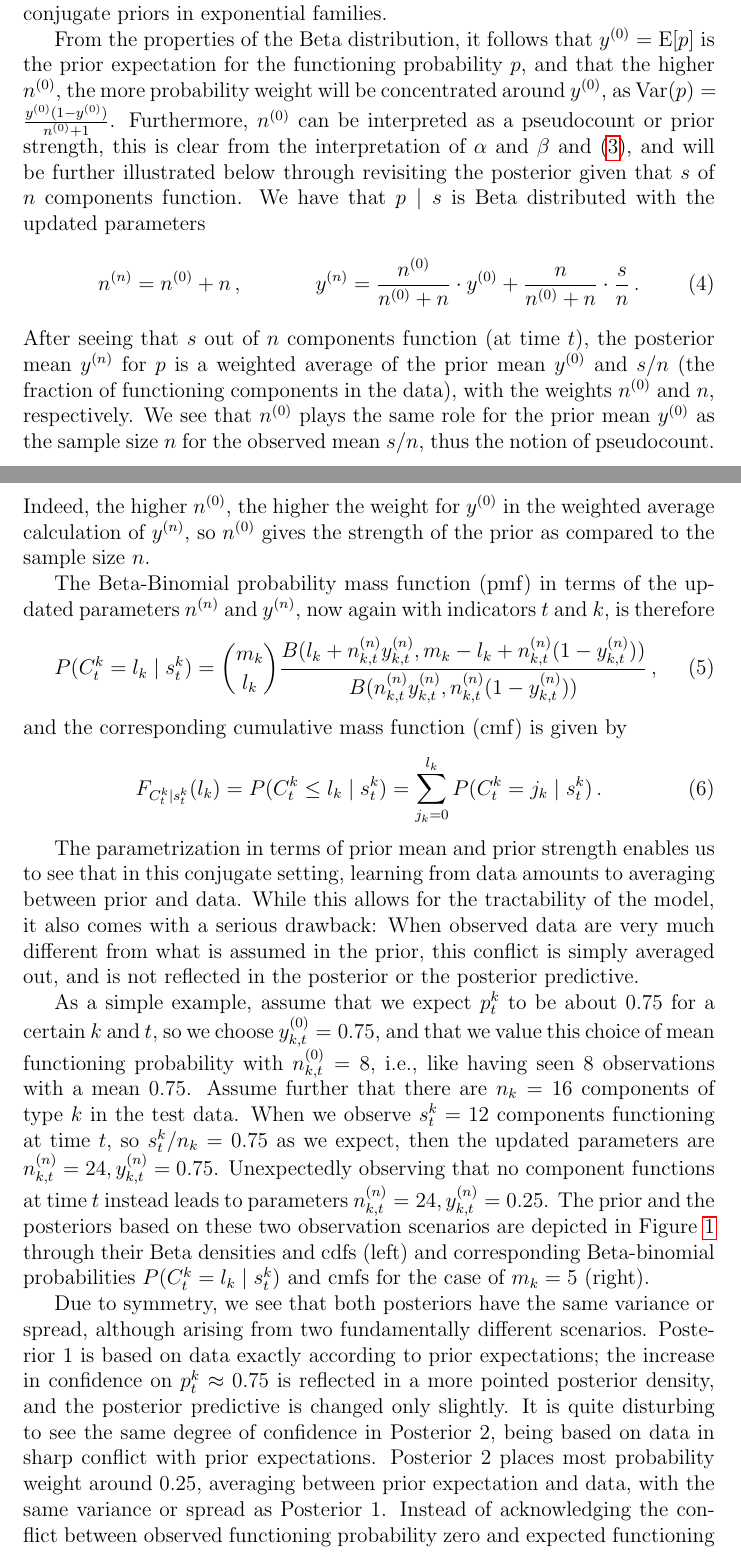
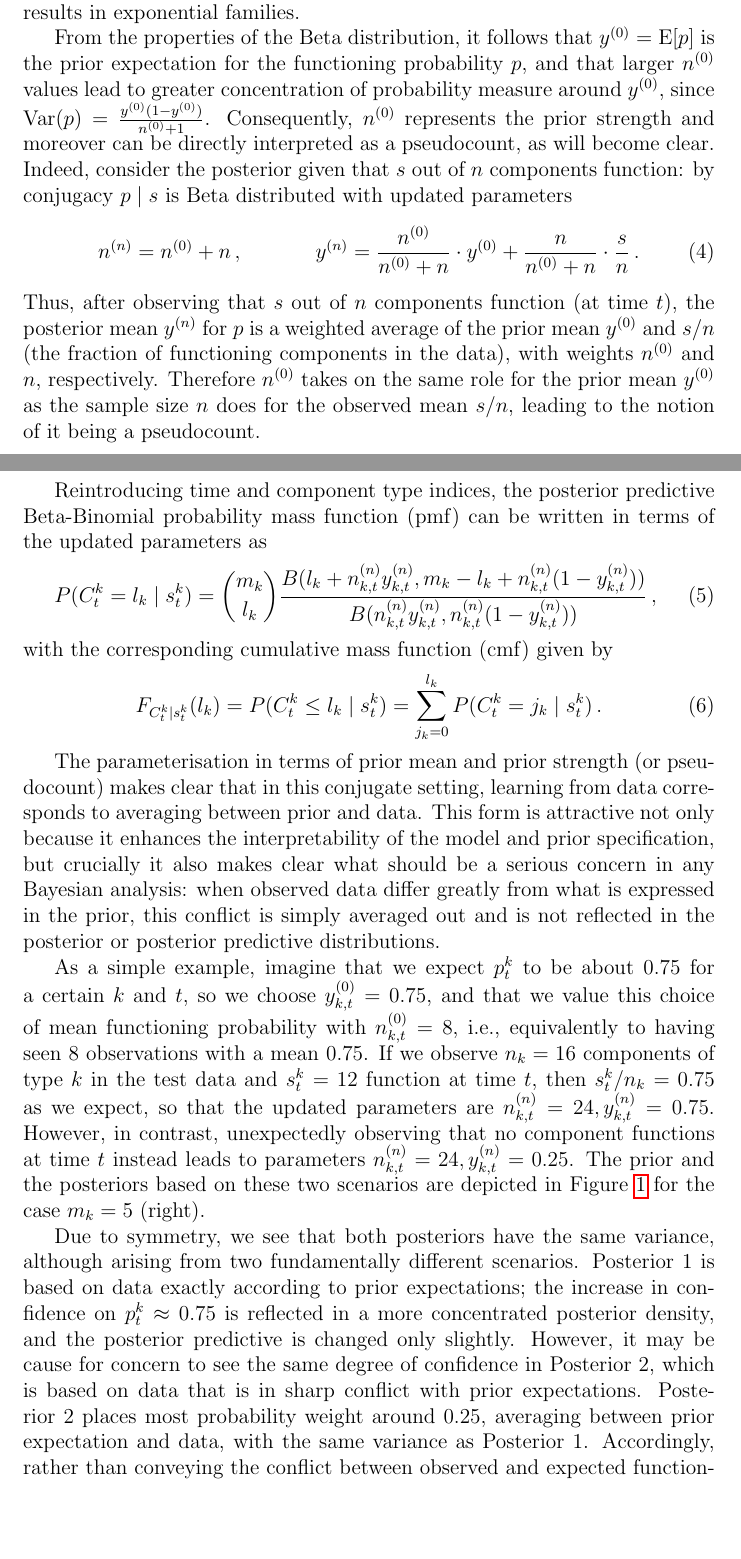
Before and after one commit to geeeero/ijar-npb, a LaTeX paper (ijar-npb-ms.tex): two parts of pages 7 and 8 of 22, joined at a grey line, cut so that both start at the same text, the shorter picture padded with empty space. Compiled offline with pdfLaTeX.

Commit message:
Section 4 language tweaks -- feel free to roll back any/all of them!

```diff
--- a/ijar-npb-ms.tex
+++ b/ijar-npb-ms.tex
@@ -393,84 +392,82 @@ identified from rewriting the density in a canonical form;
-see, e.g., \cite[pp.~202 and 272f]{2000:bernardosmith}, or \cite[\S 1.2.3.1]{2013:diss-gw}.
-This canonical form gives a common structure to all conjugate priors in exponential families.
+identified from rewriting the density in canonical form;
+see for example \cite[pp.~202 and 272f]{2000:bernardosmith}, or \cite[\S 1.2.3.1]{2013:diss-gw}.
+This canonical form gives a common structure to all conjugacy results in exponential families.
 
 From the properties of the Beta distribution,
 it follows that $\yz = \E[p]$ is the prior expectation for the functioning probability $p$,
-and that the higher $\nz$, the more probability weight will be concentrated around $\yz$,
-as $\V(p) = \frac{\yz (1-\yz)}{\nz + 1}$.
-Furthermore, $\nz$ can be interpreted as a pseudocount or prior strength,
-this is clear from the interpretation of $\alpha$ and $\beta$ and \eqref{eq:reparam},
-and will be further illustrated below through revisiting the posterior
-%based on observed lifetimes $\vec{t} = (t_1, \ldots, t_{n})$.
-given that $s$ of $n$ components function.
-We have that
-$p \mid s$ is Beta distributed with the updated parameters
+and that larger $\nz$ values lead to greater concentration of probability measure around $\yz$,
+since $\V(p) = \frac{\yz (1-\yz)}{\nz + 1}$.
+Consequently, $\nz$ represents the prior strength and moreover can be directly interpreted as a pseudocount, as will become clear.
+%this is clear from the interpretation of $\alpha$ and $\beta$ and \eqref{eq:reparam},
+%and will be further illustrated below through revisiting the posterior
+%%based on observed lifetimes $\vec{t} = (t_1, \ldots, t_{n})$.
+Indeed, consider the posterior given that $s$ out of $n$ components function:
+by conjugacy
+$p \mid s$ is Beta distributed with updated parameters
 \begin{align}
 \nn &= \nz + n\,, &
 \yn &= \frac{\nz}{\nz + n} \cdot \yz + \frac{n}{\nz + n} \cdot \frac{s}{n}\,.
 \label{eq:nyupdate}
 \end{align}
-After seeing that $s$ out of $n$ components function (at time $t$),
+Thus, after observing that $s$ out of $n$ components function (at time $t$),
 the posterior mean $\yn$ for $p$ is a weighted average of
 the prior mean $\yz$ and $s/n$ (the fraction of functioning components in the data),
-with the weights $\nz$ and $n$, respectively.
-We see that $\nz$ plays the same role for the prior mean $\yz$
-as the sample size $n$ for the observed mean $s/n$,
-thus the notion of pseudocount.
-Indeed, the higher $\nz$, the higher the weight for $\yz$
-in the weighted average calculation of $\yn$,
-so $\nz$ gives the strength of the prior as compared to the sample size $n$.
+with weights $\nz$ and $n$, respectively.
+Therefore $\nz$ takes on the same role for the prior mean $\yz$
+as the sample size $n$ does for the observed mean $s/n$,
+leading to the notion of it being a pseudocount.
+%Indeed, the higher $\nz$, the higher the weight for $\yz$
+%in the weighted average calculation of $\yn$,
+%so $\nz$ gives the strength of the prior as compared to the sample size $n$.
 %The parameters $\nz$ and $\yz$ have a more intuitive interprtation,
 
-The Beta-Binomial probability mass function (pmf) in terms of the updated parameters $\nn$ and $\yn$,
-now again with indicators $t$ and $k$,
-is therefore
+Reintroducing time and component type indices, the posterior predictive Beta-Binomial probability mass function (pmf) can be written in terms of the updated parameters as
 \begin{align}
 P(C^k_t = l_k \mid s^k_t) &= {m_k \choose l_k} \frac{B(l_k + \nn_{k,t}\yn_{k,t}, m_k - l_k + \nn_{k,t}(1-\yn_{k,t}))}
                                                     {B(\nn_{k,t}\yn_{k,t}, \nn_{k,t}(1-\yn_{k,t}))} \,,
 \label{eq:postpredCny}
 \end{align}
-and the corresponding cumulative mass function (cmf) is given by
+with the corresponding cumulative mass function (cmf) given by
 \begin{align}
 F_{C^k_t\mid s^k_t}(l_k) &= P(C^k_t \le l_k \mid s^k_t) = \sum_{j_k=0}^{l_k} P(C^k_t = j_k \mid s^k_t)\,.
 \label{eq:postpredCnycmf}
 \end{align}
 
 
-The parametrization in terms of prior mean and prior strength
-enables us to see that in this conjugate setting,
-learning from data amounts to averaging between prior and data.
-While this allows for the tractability of the model,
-it also comes with a serious drawback:
-When observed data are very much different from what is assumed in the prior,
-this conflict is simply averaged out,
-and is not reflected in the posterior or the posterior predictive.
+The parameterisation in terms of prior mean and prior strength (or pseudocount)
+makes clear that in this conjugate setting,
+learning from data corresponds to averaging between prior and data.
+This form is attractive not only because it enhances the interpretability of the model and prior specification,
+but crucially it also makes clear what should be a serious concern in any Bayesian analysis:
+when observed data differ greatly from what is expressed in the prior,
+this conflict is simply averaged out
+and is not reflected in the posterior or posterior predictive distributions.
 
-As a simple example, assume that we expect $\ptk$ to be about $0.75$ for a certain $k$ and $t$,
+As a simple example, imagine that we expect $\ptk$ to be about $0.75$ for a certain $k$ and $t$,
 so we choose $\yktz = 0.75$,
 and that we value this choice of mean functioning probability with $\nktz = 8$,
-i.e., like having seen $8$ observations with a mean $0.75$.
-Assume further that there are $n_k = 16$ components of type $k$ in the test data.
-When we observe $s^k_t = 12$ components functioning at time $t$,
-so $s^k_t/n_k = 0.75$ as we expect,
-then the updated parameters are $\nktn = 24, \yktn=0.75$.
-Unexpectedly observing that no component functions at time $t$ instead
+i.e., equivalently to having seen $8$ observations with a mean $0.75$.
+If we observe $n_k = 16$ components of type $k$ in the test data and $s^k_t = 12$ function at time $t$,
+then $s^k_t/n_k = 0.75$ as we expect,
+so that the updated parameters are $\nktn = 24, \yktn=0.75$.
+However, in contrast, unexpectedly observing that no component functions at time $t$ instead
 leads to parameters $\nktn = 24, \yktn=0.25$.
-The prior and the posteriors based on these two observation scenarios
+The prior and the posteriors based on these two scenarios
 are depicted in Figure~\ref{fig:singleprior-pdc}
-through their Beta densities and cdfs (left)
-and corresponding Beta-binomial probabilities $P(C^k_t = l_k\mid s^k_t)$ and cmfs
-for the case of $m_k = 5$ (right).
+%through their Beta densities and cdfs (left)
+%and corresponding Beta-binomial probabilities $P(C^k_t = l_k\mid s^k_t)$ and cmfs
+for the case $m_k = 5$ (right).
 
-Due to symmetry, we see that both posteriors have the same variance or spread,
+Due to symmetry, we see that both posteriors have the same variance,
 although arising from two fundamentally different scenarios.
 Posterior 1 is based on data exactly according to prior expectations;
 the increase in confidence on $\ptk \approx 0.75$
-is reflected in a more pointed posterior density,
+is reflected in a more concentrated posterior density,
 and the posterior predictive is changed only slightly.
-It is quite disturbing to see the same degree of confidence in Posterior 2,
-being based on data in sharp conflict with prior expectations.
+However, it may be cause for concern to see the same degree of confidence in Posterior 2,
+which is based on data that is in sharp conflict with prior expectations.
 Posterior 2 places most probability weight around $0.25$,
 averaging between prior expectation and data,
-with the same variance or spread as Posterior 1.
-Instead of acknowledging the conflict between observed functioning probability zero
-and expected functioning probability $0.75$ by increased variance,
+with the same variance as Posterior 1.
+Accordingly, rather than conveying the conflict between observed
+and expected functioning probabilities with increased variance,
```
Also changed, not shown: ijar-npb-ms.tex (25 more changed lines).
